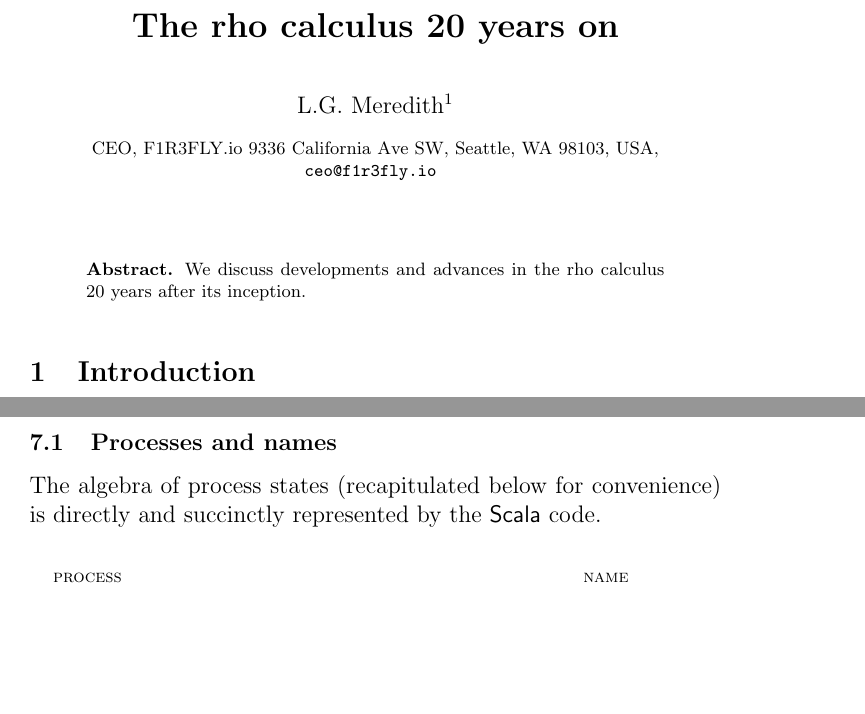
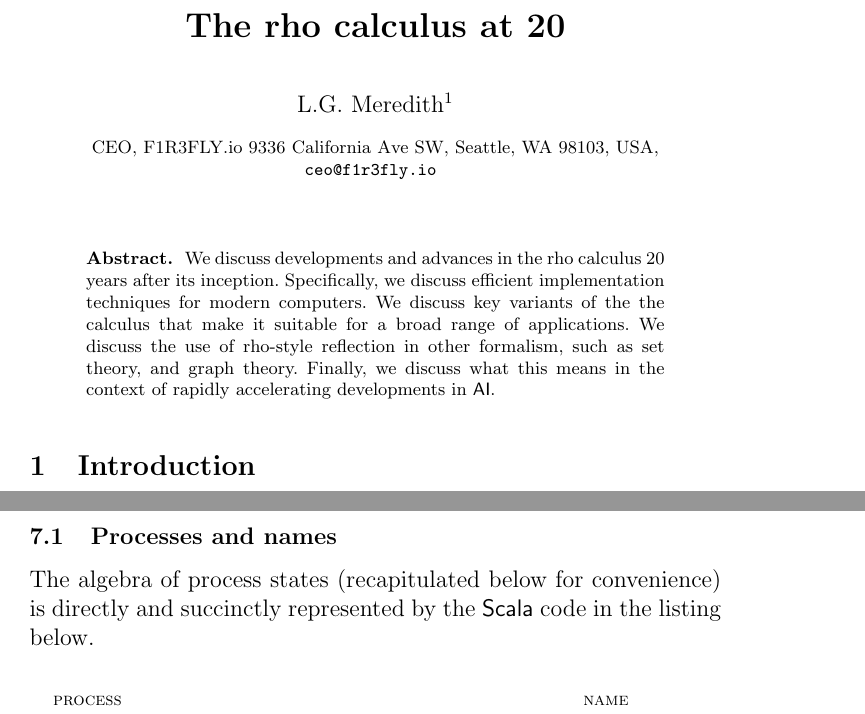
Before and after one commit to leithaus/rho4u, a LaTeX thesis (rho20/rho20.tex, which reads rho20/rho20.front.tex, rho20/rho20.rho.implementation.tex): two parts of pages 1 and 18 of 48, joined at a grey line, cut so that both start at the same text, the shorter picture padded with empty space. Compiled offline with pdfLaTeX; a LaTeX package or settings file that is missing is left out.

Commit message:
changed the title; updated the abstract

```diff
--- a/rho20/rho20.front.tex
+++ b/rho20/rho20.front.tex
@@ -1,6 +1,6 @@
 \def\lastname{Meredith}
 
-\title{The rho calculus 20 years on}
+\title{The rho calculus at 20}
 \titlerunning{rho20}
 
 \author{ L.G. Meredith\inst{1} }
@@ -14,7 +14,14 @@
 
 \begin{abstract}
 
-  We discuss developments and advances in the rho calculus 20 years after its inception.
+  We discuss developments and advances in the rho calculus 20 years
+  after its inception. Specifically, we discuss efficient
+  implementation techniques for modern computers. We discuss key
+  variants of the the calculus that make it suitable for a broad range
+  of applications. We discuss the use of rho-style reflection in other
+  formalism, such as set theory, and graph theory. Finally, we discuss
+  what this means in the context of rapidly accelerating developments
+  in $\mathsf{AI}$.
 
 \end{abstract}
 
--- a/rho20/rho20.rho.implementation.tex
+++ b/rho20/rho20.rho.implementation.tex
@@ -2,7 +2,8 @@
 
 \subsection{Processes and names}
 The algebra of process states (recapitulated below for convenience) is
-directly and succinctly represented by the $\mathsf{Scala}$ code.
+directly and succinctly represented by the $\mathsf{Scala}$ code in
+the listing below.
 
 \begin{mathpar}
 \inferrule* [lab=process] {} {P, Q \bc \pzero \;\bm\; \mathsf{for}(
```
Also changed, not shown: rho20/rho20.intro.tex (+2 -2 lines), rho20/rho20.pdf.
